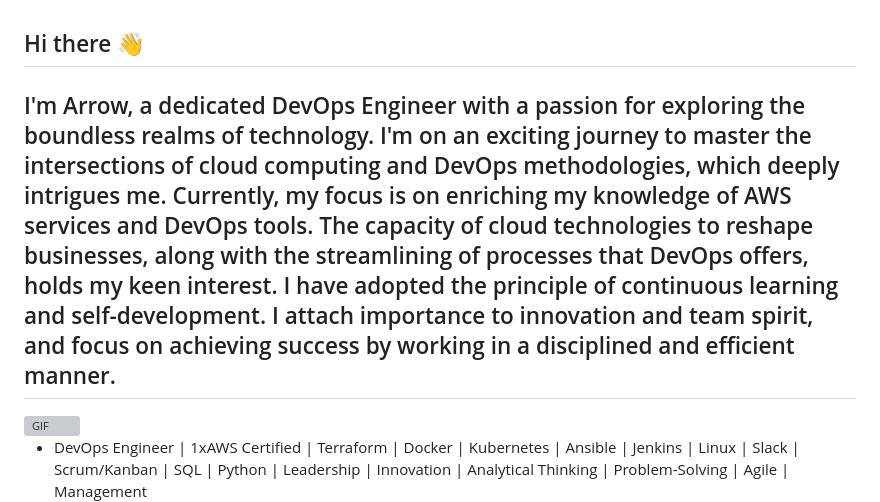
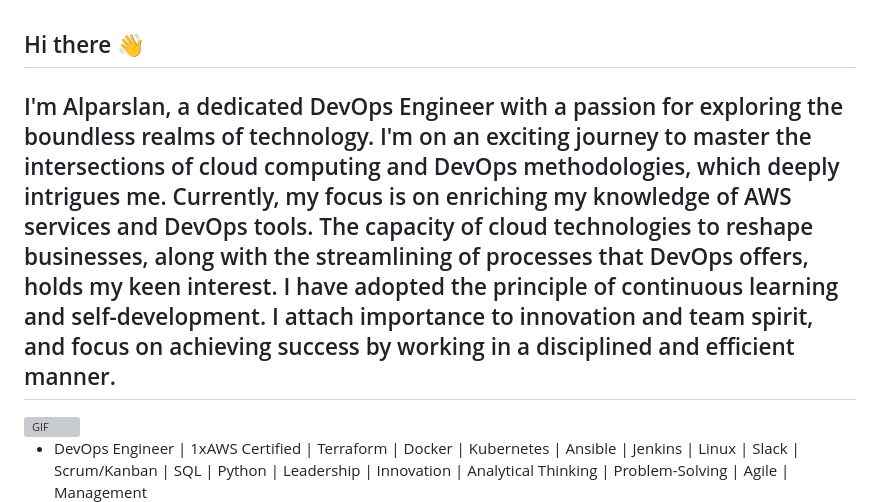
Before and after one commit to alparslanu6347/alparslanu6347, a Markdown page: README.md, the part around the change. Drawn GitHub-style; grey boxes are pictures that could not be loaded.

```diff
--- a/README.md
+++ b/README.md
@@ -20,7 +20,7 @@ Here are some ideas to get you started:
 
 
 
-<h2>I'm Arrow, a dedicated DevOps Engineer with a passion for exploring the boundless realms of technology. I'm on an exciting journey to master the intersections of cloud computing and DevOps methodologies, which deeply intrigues me. Currently, my focus is on enriching my knowledge of AWS services and DevOps tools. The capacity of cloud technologies to reshape businesses, along with the streamlining of processes that DevOps offers, holds my keen interest. I have adopted the principle of continuous learning and self-development. I attach importance to innovation and team spirit, and focus on achieving success by working in a disciplined and efficient manner.</h2>
+<h2>I'm Alparslan, a dedicated DevOps Engineer with a passion for exploring the boundless realms of technology. I'm on an exciting journey to master the intersections of cloud computing and DevOps methodologies, which deeply intrigues me. Currently, my focus is on enriching my knowledge of AWS services and DevOps tools. The capacity of cloud technologies to reshape businesses, along with the streamlining of processes that DevOps offers, holds my keen interest. I have adopted the principle of continuous learning and self-development. I attach importance to innovation and team spirit, and focus on achieving success by working in a disciplined and efficient manner.</h2>
 
  <img align="right" alt="GIF" src="https://github.com/alparslanu6347/alparslanu6347/blob/main/devops-services.gif?raw=true" width="400" height="300" />
 
```
